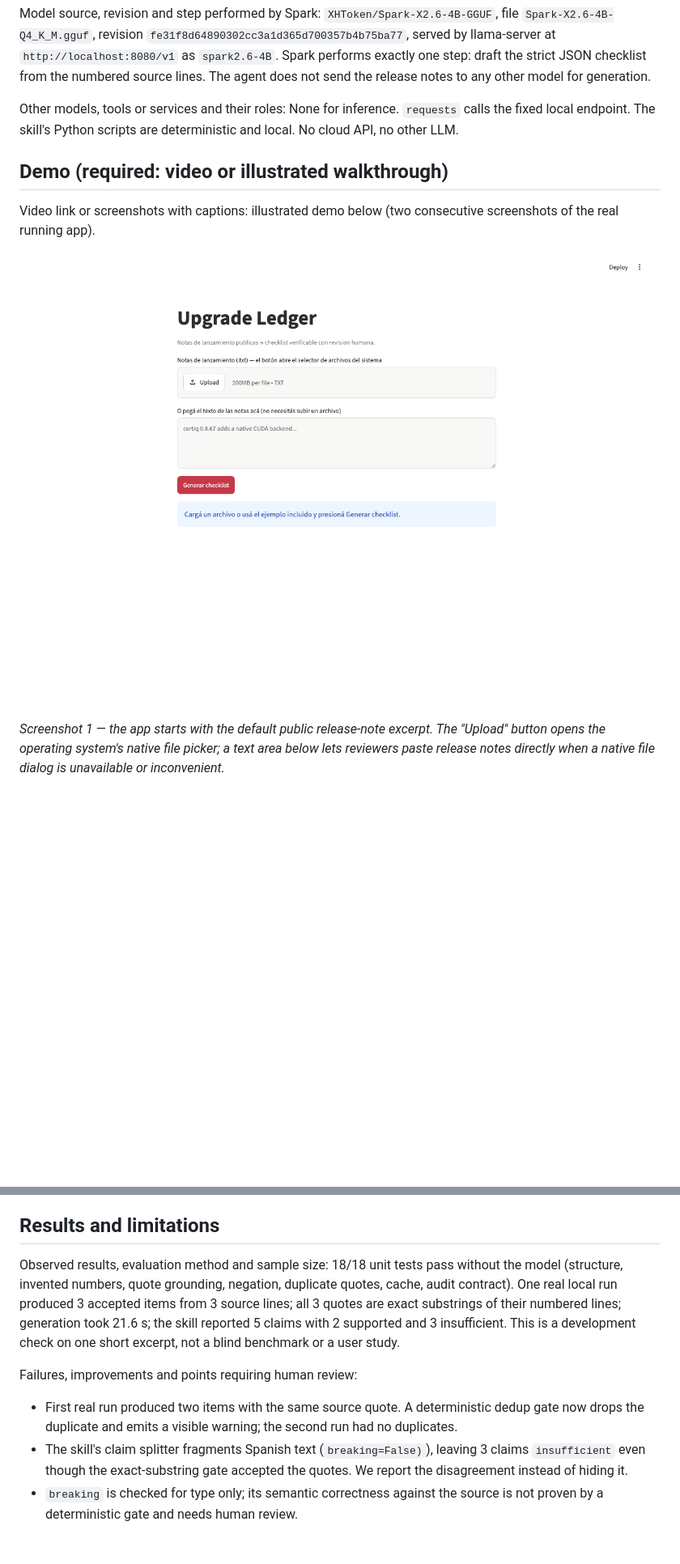
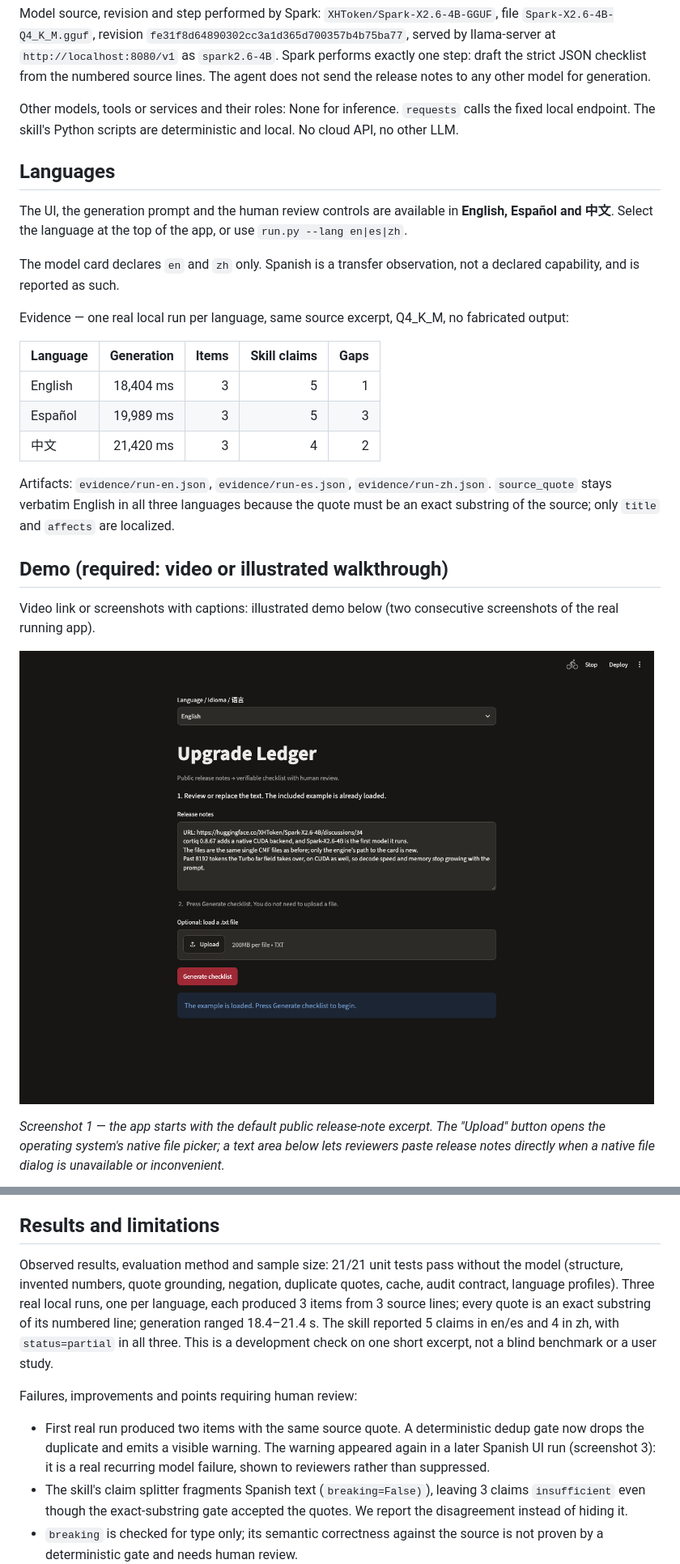
Before and after one commit to LucianoDPerez/spark-upgrade-ledger, a Markdown page: docs/DISCUSSION.md, 2 parts joined by grey strips. Shown at 81% size. Drawn GitHub-style; pictures changed too: docs/shot-01-input.png; blank space fills up the shorter version.

```diff
--- a/docs/DISCUSSION.md
+++ b/docs/DISCUSSION.md
@@ -33,6 +33,22 @@ Model source, revision and step performed by Spark:
 Other models, tools or services and their roles:
 None for inference. `requests` calls the fixed local endpoint. The skill's Python scripts are deterministic and local. No cloud API, no other LLM.
 
+## Languages
+
+The UI, the generation prompt and the human review controls are available in **English, Español and 中文**. Select the language at the top of the app, or use `run.py --lang en|es|zh`.
+
+The model card declares `en` and `zh` only. Spanish is a transfer observation, not a declared capability, and is reported as such.
+
+Evidence — one real local run per language, same source excerpt, Q4_K_M, no fabricated output:
+
+| Language | Generation | Items | Skill claims | Gaps |
+|---|---:|---:|---:|---:|
+| English | 18,404 ms | 3 | 5 | 1 |
+| Español | 19,989 ms | 3 | 5 | 3 |
+| 中文 | 21,420 ms | 3 | 4 | 2 |
+
+Artifacts: `evidence/run-en.json`, `evidence/run-es.json`, `evidence/run-zh.json`. `source_quote` stays verbatim English in all three languages because the quote must be an exact substring of the source; only `title` and `affects` are localized.
+
 ## Demo (required: video or illustrated walkthrough)
 
 Video link or screenshots with captions: illustrated demo below (two consecutive screenshots of the real running app).
@@ -78,10 +102,10 @@ Code or runnable example: https://github.com/LucianoDPerez/spark-upgrade-ledger
 ## Results and limitations
 
 Observed results, evaluation method and sample size:
-18/18 unit tests pass without the model (structure, invented numbers, quote grounding, negation, duplicate quotes, cache, audit contract). One real local run produced 3 accepted items from 3 source lines; all 3 quotes are exact substrings of their numbered lines; generation took 21.6 s; the skill reported 5 claims with 2 supported and 3 insufficient. This is a development check on one short excerpt, not a blind benchmark or a user study.
+21/21 unit tests pass without the model (structure, invented numbers, quote grounding, negation, duplicate quotes, cache, audit contract, language profiles). Three real local runs, one per language, each produced 3 items from 3 source lines; every quote is an exact substring of its numbered line; generation ranged 18.4–21.4 s. The skill reported 5 claims in en/es and 4 in zh, with `status=partial` in all three. This is a development check on one short excerpt, not a blind benchmark or a user study.
 
 Failures, improvements and points requiring human review:
-- First real run produced two items with the same source quote. A deterministic dedup gate now drops the duplicate and emits a visible warning; the second run had no duplicates.
+- First real run produced two items with the same source quote. A deterministic dedup gate now drops the duplicate and emits a visible warning. The warning appeared again in a later Spanish UI run (screenshot 3): it is a real recurring model failure, shown to reviewers rather than suppressed.
 - The skill's claim splitter fragments Spanish text (`breaking=False)`), leaving 3 claims `insufficient` even though the exact-substring gate accepted the quotes. We report the disagreement instead of hiding it.
 - `breaking` is checked for type only; its semantic correctness against the source is not proven by a deterministic gate and needs human review.
 - The negation guard is keyword-based and will miss paraphrases.
```
Also changed, not shown: other parts of docs/DISCUSSION.md (+10 -2 lines), AGENTS.md (+2 -1 lines), README.md (+6 -0 lines), docs/shot-02-output-en.png (added), docs/shot-02-output.png (deleted), docs/shot-03-output-es.png (added), docs/shot-04-output-zh.png (added), 10 other files.
